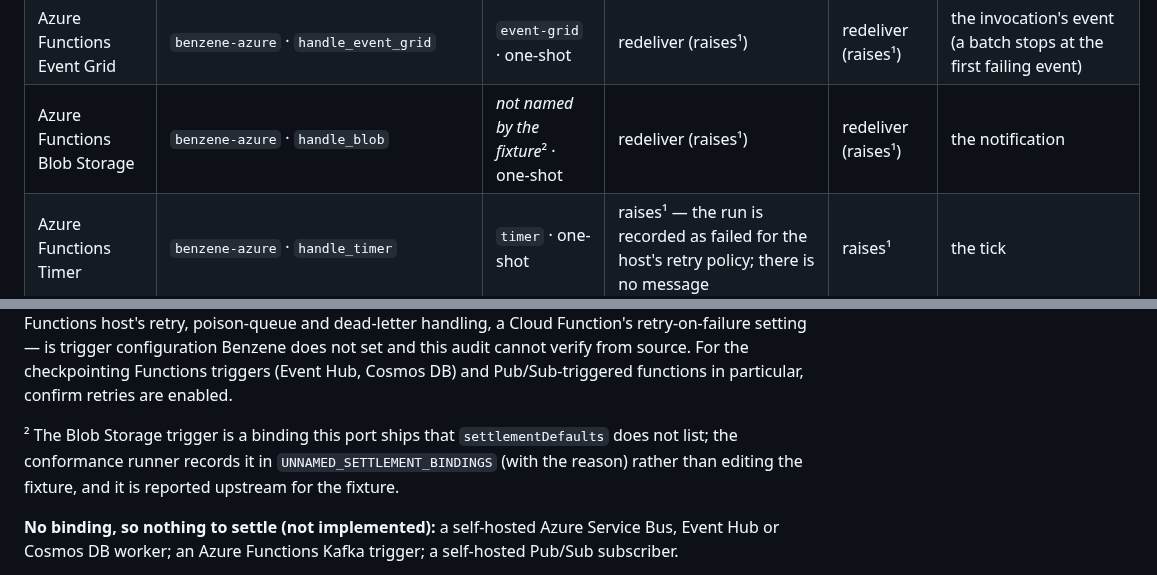
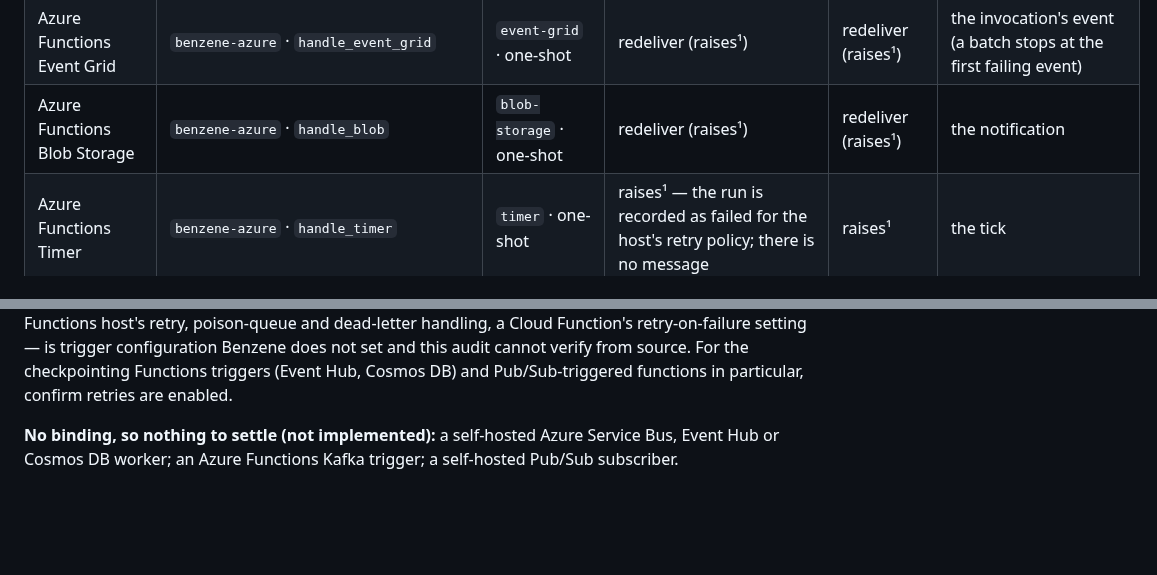
Before and after one commit to daniellepelley/benzene-python, a Markdown page: docs/capability-matrix.md, 2 parts joined by grey strips. GitHub-like rendering; blank space fills up the shorter version.

Commit message:
docs: capability matrix states the spec-0.2.0 pin as it now is
Co-Authored-By: Claude Opus 5.5 <noreply@anthropic.com>
Claude-Session: https://claude.ai/code/session_01Adfb9NEajPpozxjGNcShu8

```diff
--- a/docs/capability-matrix.md
+++ b/docs/capability-matrix.md
@@ -103,7 +103,7 @@ the acknowledgement and the transport's own retry/redrive configuration decides
 | Azure Functions Event Hub | `benzene-azure` · `handle_event_hub` | `eventhub` · stream (redeliver) | redeliver (raises¹) | redeliver (raises¹) | the delivered batch; stops at the first failing event, and the batch is redelivered from its checkpoint |
 | Azure Functions Cosmos DB change feed | `benzene-azure` · `handle_cosmos` | `cosmosdb-changefeed` · stream (redeliver) | redeliver (raises¹) | redeliver (raises¹) | the delivered batch; stops at the first failing document |
 | Azure Functions Event Grid | `benzene-azure` · `handle_event_grid` | `event-grid` · one-shot | redeliver (raises¹) | redeliver (raises¹) | the invocation's event (a batch stops at the first failing event) |
-| Azure Functions Blob Storage | `benzene-azure` · `handle_blob` | *not named by the fixture*² · one-shot | redeliver (raises¹) | redeliver (raises¹) | the notification |
+| Azure Functions Blob Storage | `benzene-azure` · `handle_blob` | `blob-storage` · one-shot | redeliver (raises¹) | redeliver (raises¹) | the notification |
 | Azure Functions Timer | `benzene-azure` · `handle_timer` | `timer` · one-shot | raises¹ — the run is recorded as failed for the host's retry policy; there is no message | raises¹ | the tick |
 | GCP Cloud Functions Pub/Sub | `benzene-gcp` · `GcpFunctionsApp.handle_pubsub` | `pubsub` · queue | redeliver (raises¹) | redeliver (raises¹) | the message |
 
@@ -119,9 +119,6 @@ retry-on-failure setting — is trigger configuration Benzene does not set and t
 from source. For the checkpointing Functions triggers (Event Hub, Cosmos DB) and Pub/Sub-triggered
 functions in particular, confirm retries are enabled.
 
-² The Blob Storage trigger is a binding this port ships that `settlementDefaults` does not list; the
-conformance runner records it in `UNNAMED_SETTLEMENT_BINDINGS` (with the reason) rather than editing
-the fixture, and it is reported upstream for the fixture.
 
 **No binding, so nothing to settle (not implemented):** a self-hosted Azure Service Bus, Event Hub or
 Cosmos DB worker; an Azure Functions Kafka trigger; a self-hosted Pub/Sub subscriber.
```
